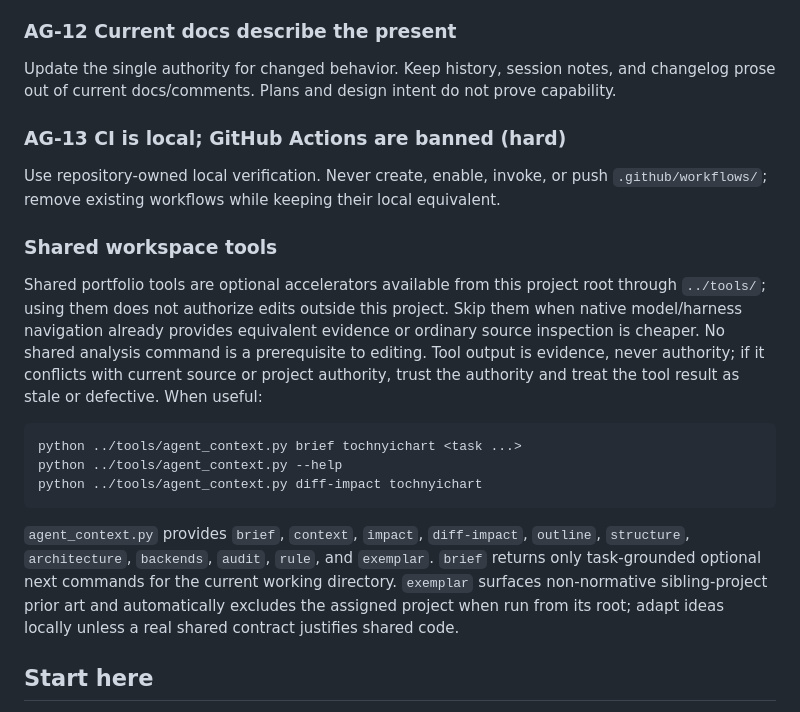
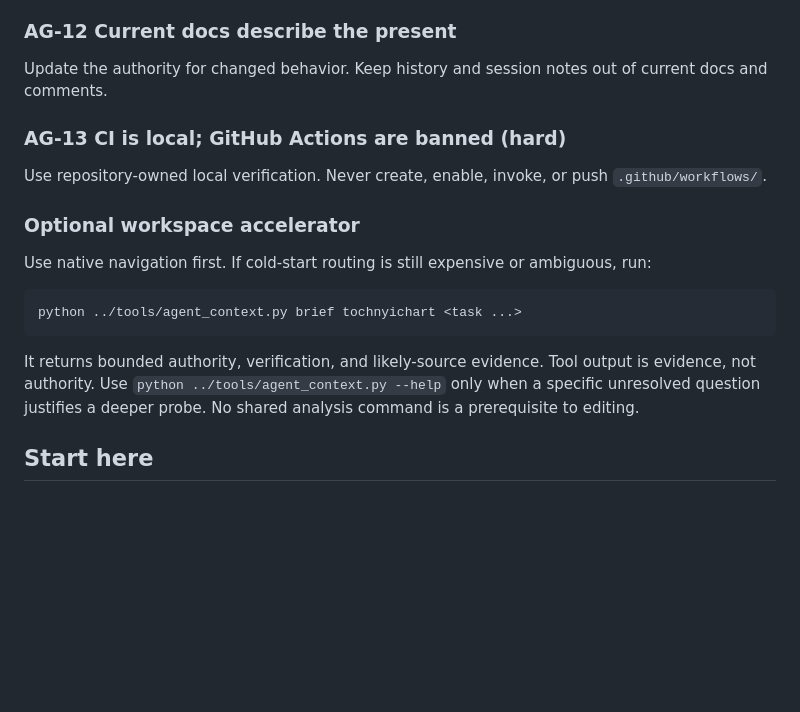
Before and after one commit to Joseph-Th/tochnyichart, a Markdown page: AGENTS.md, the part around one of its changes. GitHub-like rendering; blank space fills up the shorter version.

````diff
--- a/AGENTS.md
+++ b/AGENTS.md
@@ -59,23 +59,21 @@ Work on `main`; branches or worktrees only when asked. Commit and push verified
 
 ### AG-12 Current docs describe the present
 
-Update the single authority for changed behavior. Keep history, session notes, and changelog prose out of current docs/comments. Plans and design intent do not prove capability.
+Update the authority for changed behavior. Keep history and session notes out of current docs and comments.
 
 ### AG-13 CI is local; GitHub Actions are banned (hard)
 
-Use repository-owned local verification. Never create, enable, invoke, or push `.github/workflows/`; remove existing workflows while keeping their local equivalent.
+Use repository-owned local verification. Never create, enable, invoke, or push `.github/workflows/`.
 
-### Shared workspace tools
+### Optional workspace accelerator
 
-Shared portfolio tools are optional accelerators available from this project root through `../tools/`; using them does not authorize edits outside this project. Skip them when native model/harness navigation already provides equivalent evidence or ordinary source inspection is cheaper. No shared analysis command is a prerequisite to editing. Tool output is evidence, never authority; if it conflicts with current source or project authority, trust the authority and treat the tool result as stale or defective. When useful:
+Use native navigation first. If cold-start routing is still expensive or ambiguous, run:
 
 ```text
 python ../tools/agent_context.py brief tochnyichart <task ...>
-python ../tools/agent_context.py --help
-python ../tools/agent_context.py diff-impact tochnyichart
 ```
 
-`agent_context.py` provides `brief`, `context`, `impact`, `diff-impact`, `outline`, `structure`, `architecture`, `backends`, `audit`, `rule`, and `exemplar`. `brief` returns only task-grounded optional next commands for the current working directory. `exemplar` surfaces non-normative sibling-project prior art and automatically excludes the assigned project when run from its root; adapt ideas locally unless a real shared contract justifies shared code.
+It returns bounded authority, verification, and likely-source evidence. Tool output is evidence, not authority. Use `python ../tools/agent_context.py --help` only when a specific unresolved question justifies a deeper probe. No shared analysis command is a prerequisite to editing.
 <!-- workspace-contract:end -->
 
 ## Start here
````
Also changed, not shown: other parts of AGENTS.md (+12 -12 lines).
